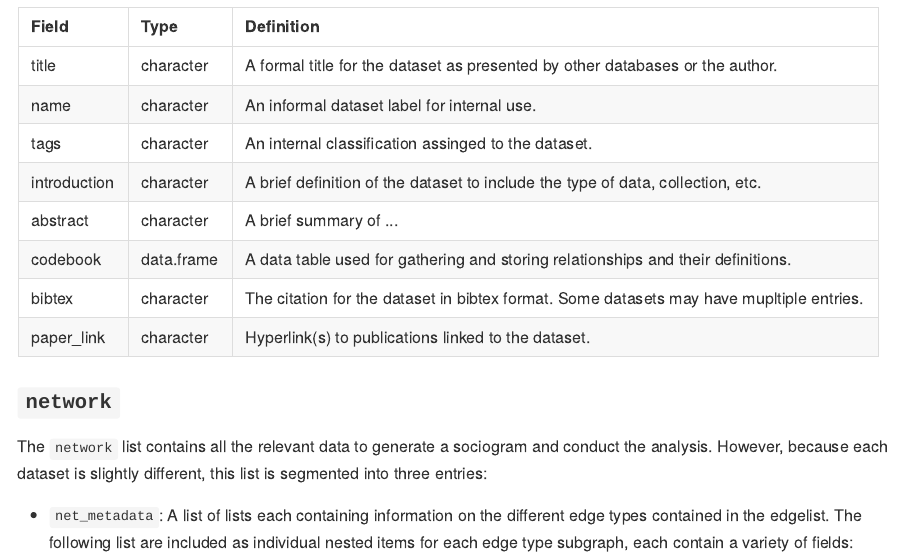
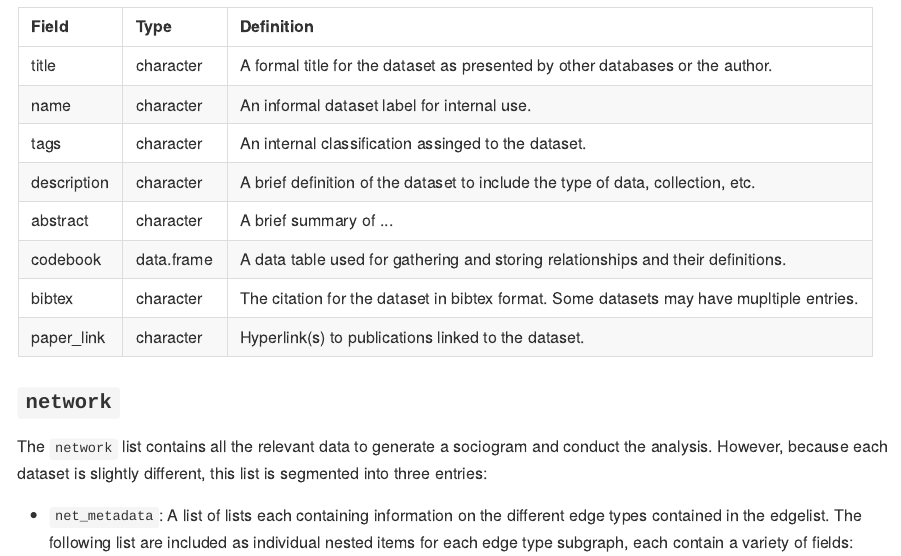
Before and after one commit to NPSCORELAB/COREnets, an R Markdown document (README.Rmd): the page in a window 1100 px wide, from 910 px down. The pictures show the output file README.md that the author committed with the source, drawn offline in the style of GitHub; badge pictures from the web are left out.

```diff
--- a/README.Rmd
+++ b/README.Rmd
@@ -67,7 +67,7 @@
     "title",
     "name",
     "tags",
-    "introduction",
+    "description",
     "abstract",
     "codebook",
     "bibtex",
```
Also changed, not shown: README.md, 1 other file.
